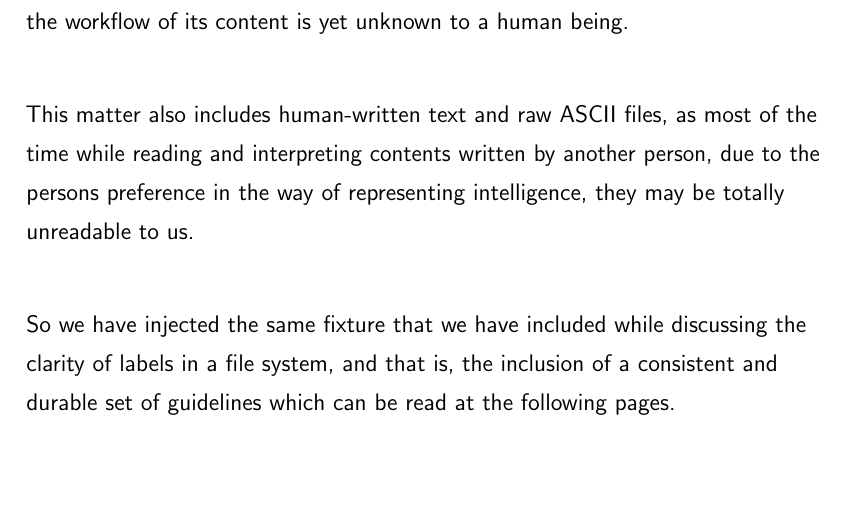
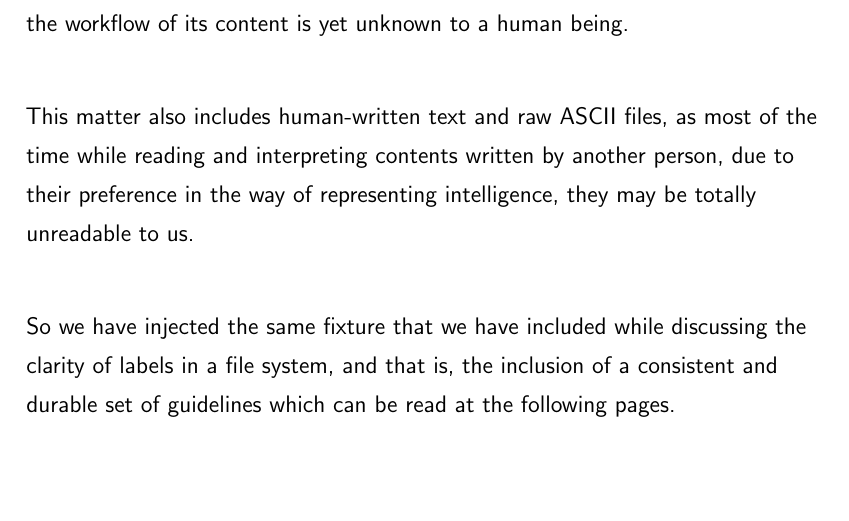
Before and after one commit to NexusWide/StyleGuide, a LaTeX document (rule_sets/main.tex): part of page 28 of 33, cut so that both start at the same text. Compiled offline with pdfLaTeX.

Commit message:
fix(docs): modify grammar
...

organize_information_style: 12

```diff
--- a/rule_sets/main.tex
+++ b/rule_sets/main.tex
@@ -513,7 +513,7 @@
 
     This matter also includes human-written text and raw ASCII files,
     as most of the time while reading and interpreting contents written by another person,
-    due to the persons preference in the way of representing intelligence,
+    due to their preference in the way of representing intelligence,
     they may be totally unreadable to us. \newline
 
     So we have injected the same fixture that we have included while discussing the clarity of labels in a file system,
```
Also changed, not shown: rule_sets/main.pdf.
